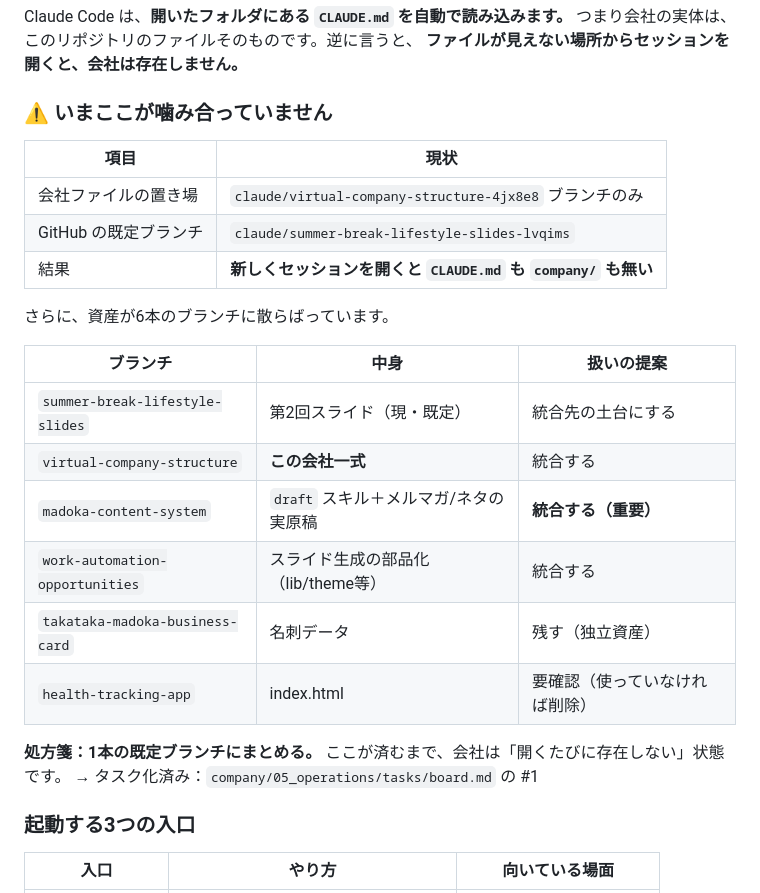
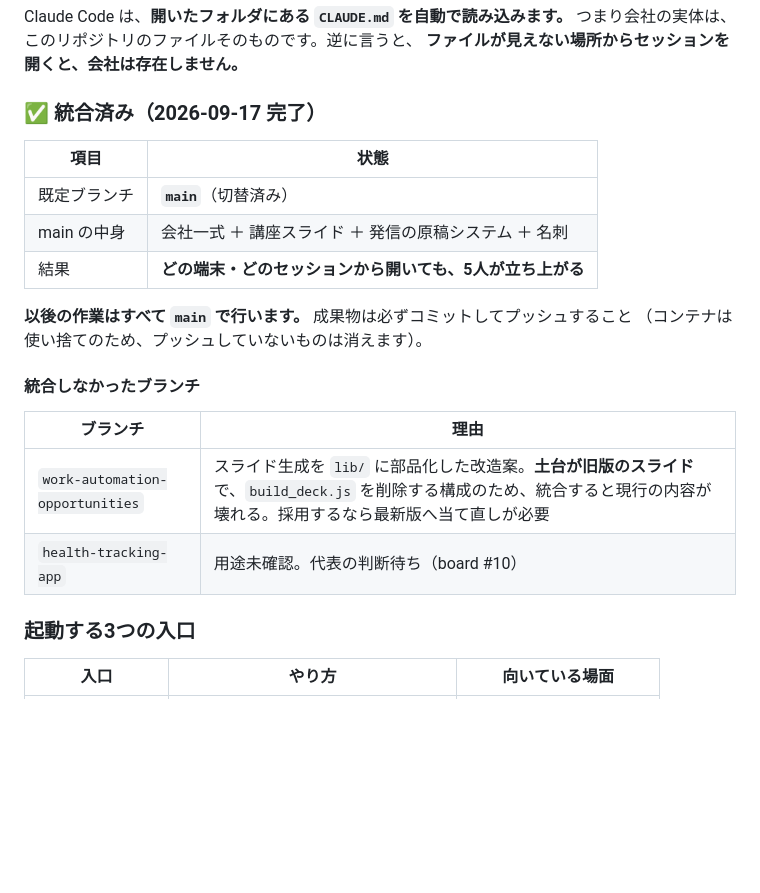
Before and after one commit to xxhmannasuimhxx/-, a Markdown page: company/HOW_TO_RUN.md, the part around the change. Rendered like a GitHub page; blank space fills up the shorter version.

Commit message:
既定ブランチの main 切替完了を反映
- HOW_TO_RUN.md: 「噛み合っていません」の記述を統合済みの状態に差し替え、
  統合しなかった2ブランチとその理由を明記
- board.md: 常時起動化タスクを完了に。代表待ちを残り2件（20分）に更新

Co-Authored-By: Claude Opus 5 <noreply@anthropic.com>
Claude-Session: https://claude.ai/code/session_01GDkDtbX8J6iXTKmkomB53p

```diff
--- a/company/HOW_TO_RUN.md
+++ b/company/HOW_TO_RUN.md
@@ -12,27 +12,23 @@ Claude Code は、**開いたフォルダにある `CLAUDE.md` を自動で読
 つまり会社の実体は、このリポジトリのファイルそのものです。逆に言うと、
 **ファイルが見えない場所からセッションを開くと、会社は存在しません。**
 
-### ⚠ いまここが噛み合っていません
+### ✅ 統合済み（2026-09-17 完了）
 
-| 項目 | 現状 |
+| 項目 | 状態 |
 |---|---|
-| 会社ファイルの置き場 | `claude/virtual-company-structure-4jx8e8` ブランチのみ |
-| GitHub の既定ブランチ | `claude/summer-break-lifestyle-slides-lvqims` |
-| 結果 | **新しくセッションを開くと `CLAUDE.md` も `company/` も無い** |
+| 既定ブランチ | **`main`**（切替済み） |
+| main の中身 | 会社一式 ＋ 講座スライド ＋ 発信の原稿システム ＋ 名刺 |
+| 結果 | **どの端末・どのセッションから開いても、5人が立ち上がる** |
 
-さらに、資産が6本のブランチに散らばっています。
+**以後の作業はすべて `main` で行います。** 成果物は必ずコミットしてプッシュすること
+（コンテナは使い捨てのため、プッシュしていないものは消えます）。
 
-| ブランチ | 中身 | 扱いの提案 |
-|---|---|---|
-| `summer-break-lifestyle-slides` | 第2回スライド（現・既定） | 統合先の土台にする |
-| `virtual-company-structure` | **この会社一式** | 統合する |
-| `madoka-content-system` | `draft` スキル＋メルマガ/ネタの実原稿 | **統合する（重要）** |
-| `work-automation-opportunities` | スライド生成の部品化（lib/theme等） | 統合する |
-| `takataka-madoka-business-card` | 名刺データ | 残す（独立資産） |
-| `health-tracking-app` | index.html | 要確認（使っていなければ削除） |
+#### 統合しなかったブランチ
 
-**処方箋：1本の既定ブランチにまとめる。** ここが済むまで、会社は「開くたびに存在しない」状態です。
-→ タスク化済み：`company/05_operations/tasks/board.md` の #1
+| ブランチ | 理由 |
+|---|---|
+| `work-automation-opportunities` | スライド生成を `lib/` に部品化した改造案。**土台が旧版のスライド**で、`build_deck.js` を削除する構成のため、統合すると現行の内容が壊れる。採用するなら最新版へ当て直しが必要 |
+| `health-tracking-app` | 用途未確認。代表の判断待ち（board #10） |
 
 ### 起動する3つの入口
 
```
Also changed, not shown: 1 other file.
